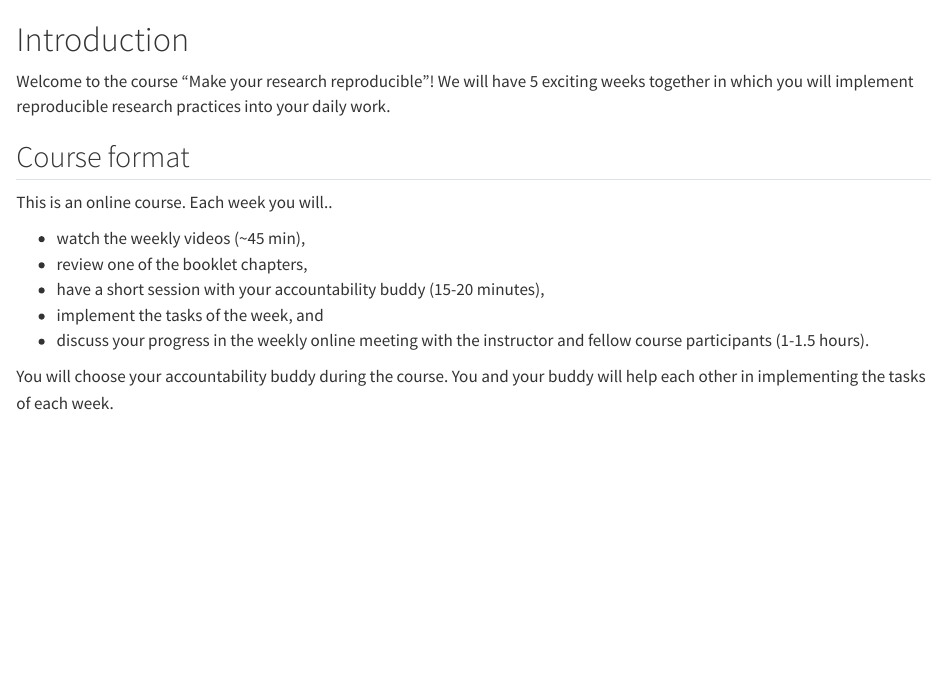
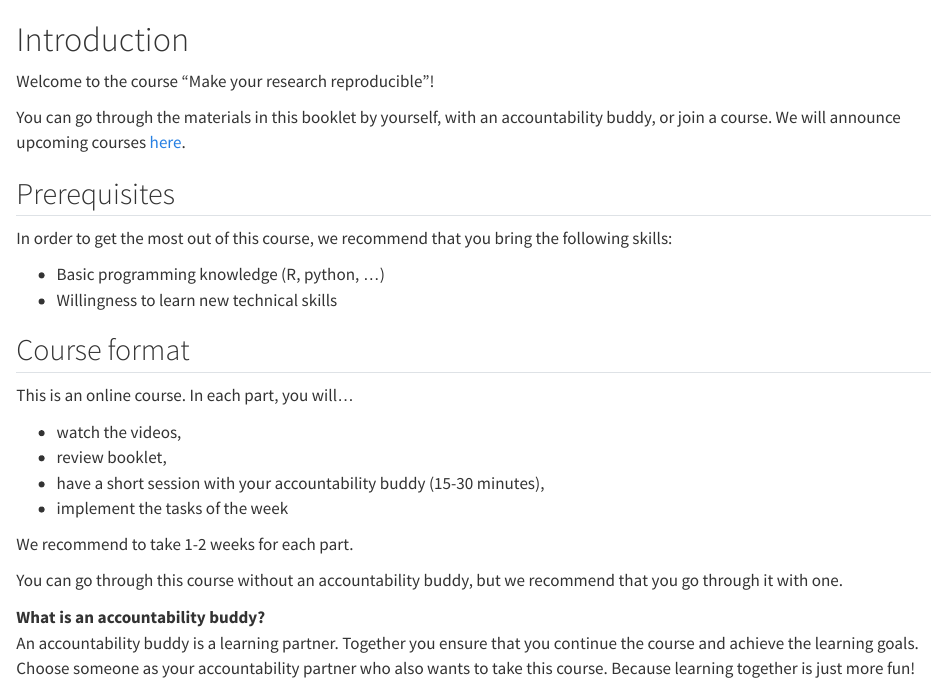
Before and after one commit to BERD-NFDI/BERD-reproducible-research-course, a Quarto document (intro.qmd): the page in a window 1100 px wide, from its top. Rendered offline with R 4.5, knitr and Pandoc in place of Quarto, with nearby package versions.

Commit message:
update course material for Toolbox Datenkompetenzen

```diff
--- a/_quarto.yml
+++ b/_quarto.yml
@@ -33,6 +33,9 @@ book:
   - part: summary.qmd
     chapters:
     - license.qmd
+  - part: courses.qmd
+    chapters:
+    - 2023-course.qmd
 
 
   navbar:
--- a/intro.qmd
+++ b/intro.qmd
@@ -1,24 +1,35 @@
 # Introduction {.unnumbered}
 
 Welcome to the course "Make your research reproducible"!
-We will have 5 exciting weeks together in which you will implement reproducible
-research practices into your daily work.
+
+You can go through the materials in this booklet by yourself, with an accountability buddy,
+or join a course. We will announce upcoming courses [here](courses.html).
+
+## Prerequisites
+
+In order to get the most out of this course, we recommend that you bring the
+following skills:
+
+- Basic programming knowledge (R, python, …)
+- Willingness to learn new technical skills
 
 ## Course format
 
-This is an online course. Each week you will..
+This is an online course. In each part, you will...
 
-- watch the weekly videos (~45 min),
-- review one of the booklet chapters,
-- have a short session with your accountability buddy (15-20 minutes),
-- implement the tasks of the week, and
-- discuss your progress in the weekly online meeting with the instructor and
-fellow course participants (1-1.5 hours).
+- watch the videos,
+- review booklet,
+- have a short session with your accountability buddy (15-30 minutes),
+- implement the tasks of the week
 
-You will choose your accountability buddy during the course. You and your
-buddy will help each other in implementing the tasks of each week.
+We recommend to take 1-2 weeks for each part.
 
-![](images/course-concept.jpg){width=90%}
+You can go through this course without an accountability buddy, but we recommend
+that you go through it with one.
 
-Weekly Meetings:
+**What is an accountability buddy?**
+An accountability buddy is a learning partner. Together you ensure that you
+continue the course and achieve the learning goals. Choose someone as your
+accountability partner who also wants to take this course. Because learning
+together is just more fun!
 
```
Also changed, not shown: 2023-course.qmd (added, +34 -0 lines), courses.qmd (added, +7 -0 lines), index.qmd (+3 -1 lines), intro.qmd (7 more changed lines).
